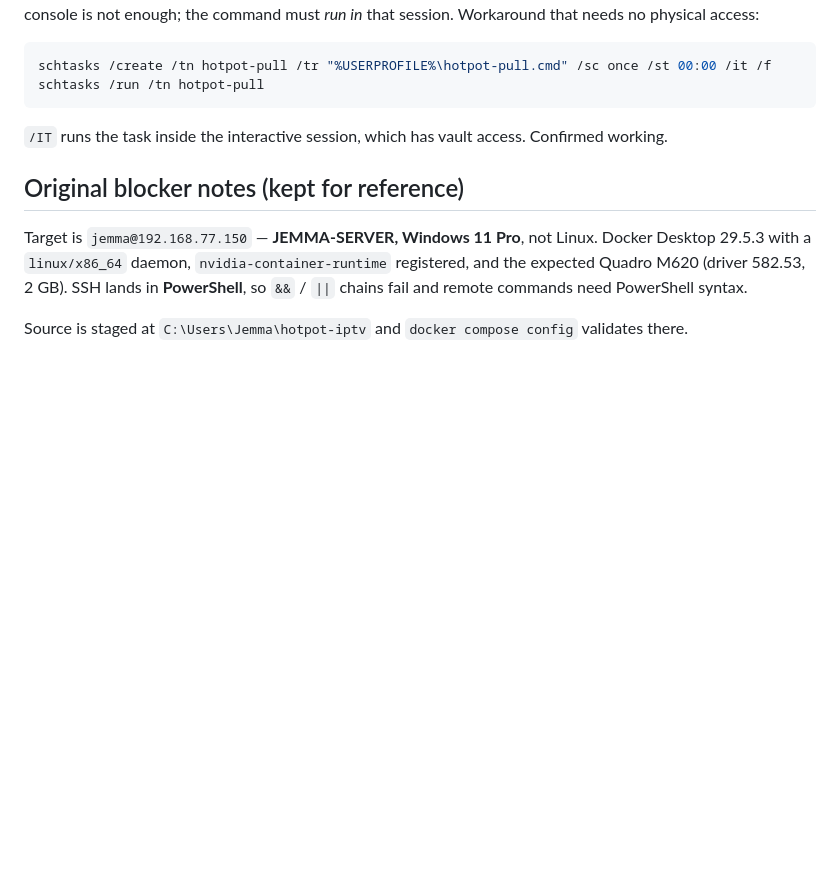
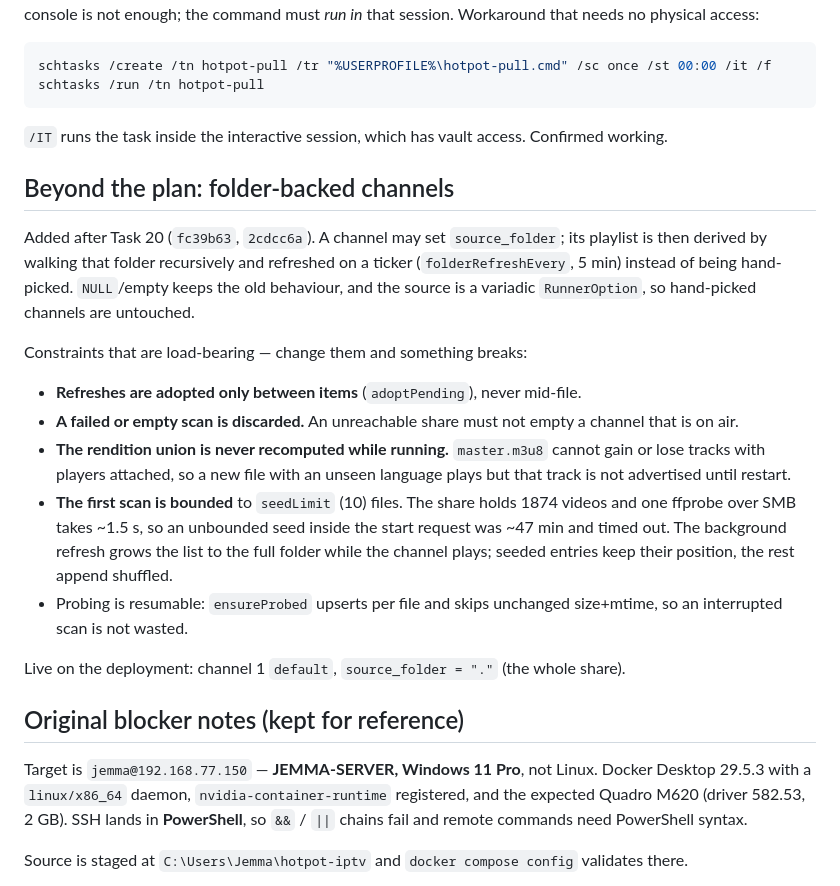
Before and after one commit to awillfox/hotpot-iptv, a Markdown page: HANDOFF.md, the part around the change. Drawn GitHub-style; blank space fills up the shorter version.

Commit message:
docs: record folder-backed channels in the handoff
The handoff still read as if the project ended at Task 20. Records the
feature added after it, and the four constraints that are load-bearing:
refresh only between items, discard a failed or empty scan, never recompute
the rendition union while running, and bound the first scan.

Co-Authored-By: Claude Opus 5 (1M context) <noreply@anthropic.com>

```diff
--- a/HANDOFF.md
+++ b/HANDOFF.md
@@ -152,6 +152,31 @@ schtasks /run /tn hotpot-pull
 
 `/IT` runs the task inside the interactive session, which has vault access. Confirmed working.
 
+## Beyond the plan: folder-backed channels
+
+Added after Task 20 (`fc39b63`, `2cdcc6a`). A channel may set `source_folder`; its
+playlist is then derived by walking that folder recursively and refreshed on a ticker
+(`folderRefreshEvery`, 5 min) instead of being hand-picked. `NULL`/empty keeps the old
+behaviour, and the source is a variadic `RunnerOption`, so hand-picked channels are
+untouched.
+
+Constraints that are load-bearing — change them and something breaks:
+
+- **Refreshes are adopted only between items** (`adoptPending`), never mid-file.
+- **A failed or empty scan is discarded.** An unreachable share must not empty a channel
+  that is on air.
+- **The rendition union is never recomputed while running.** `master.m3u8` cannot gain or
+  lose tracks with players attached, so a new file with an unseen language plays but that
+  track is not advertised until restart.
+- **The first scan is bounded** to `seedLimit` (10) files. The share holds 1874 videos and
+  one ffprobe over SMB takes ~1.5 s, so an unbounded seed inside the start request was
+  ~47 min and timed out. The background refresh grows the list to the full folder while
+  the channel plays; seeded entries keep their position, the rest append shuffled.
+- Probing is resumable: `ensureProbed` upserts per file and skips unchanged size+mtime, so
+  an interrupted scan is not wasted.
+
+Live on the deployment: channel 1 `default`, `source_folder = "."` (the whole share).
+
 ## Original blocker notes (kept for reference)
 
 Target is `jemma@192.168.77.150` — **JEMMA-SERVER, Windows 11 Pro**, not Linux. Docker
```
